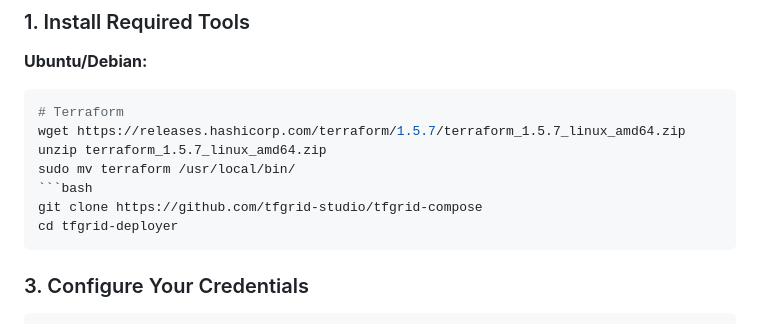
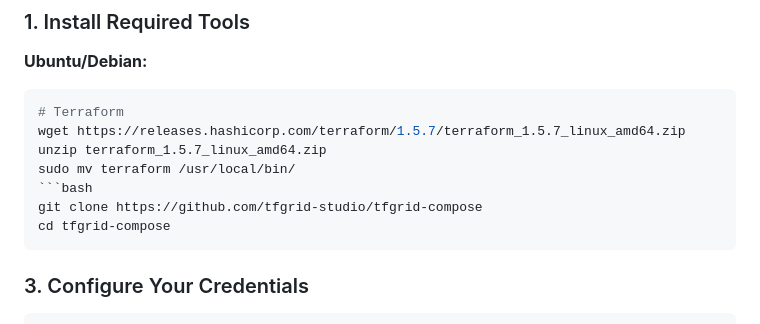
Before and after one commit to tfgrid-studio/tfgrid-compose, a Markdown page: docs/QUICKSTART.md, the part around the change. Rendered like a GitHub page.

Commit message:
docs: Update repository path in QUICKSTART from tfgrid-deployer to tfgrid-compose

````diff
--- a/docs/QUICKSTART.md
+++ b/docs/QUICKSTART.md
@@ -32,7 +32,7 @@ unzip terraform_1.5.7_linux_amd64.zip
 sudo mv terraform /usr/local/bin/
 ```bash
 git clone https://github.com/tfgrid-studio/tfgrid-compose
-cd tfgrid-deployer
+cd tfgrid-compose
 ```
 
 ### 3. Configure Your Credentials
````
